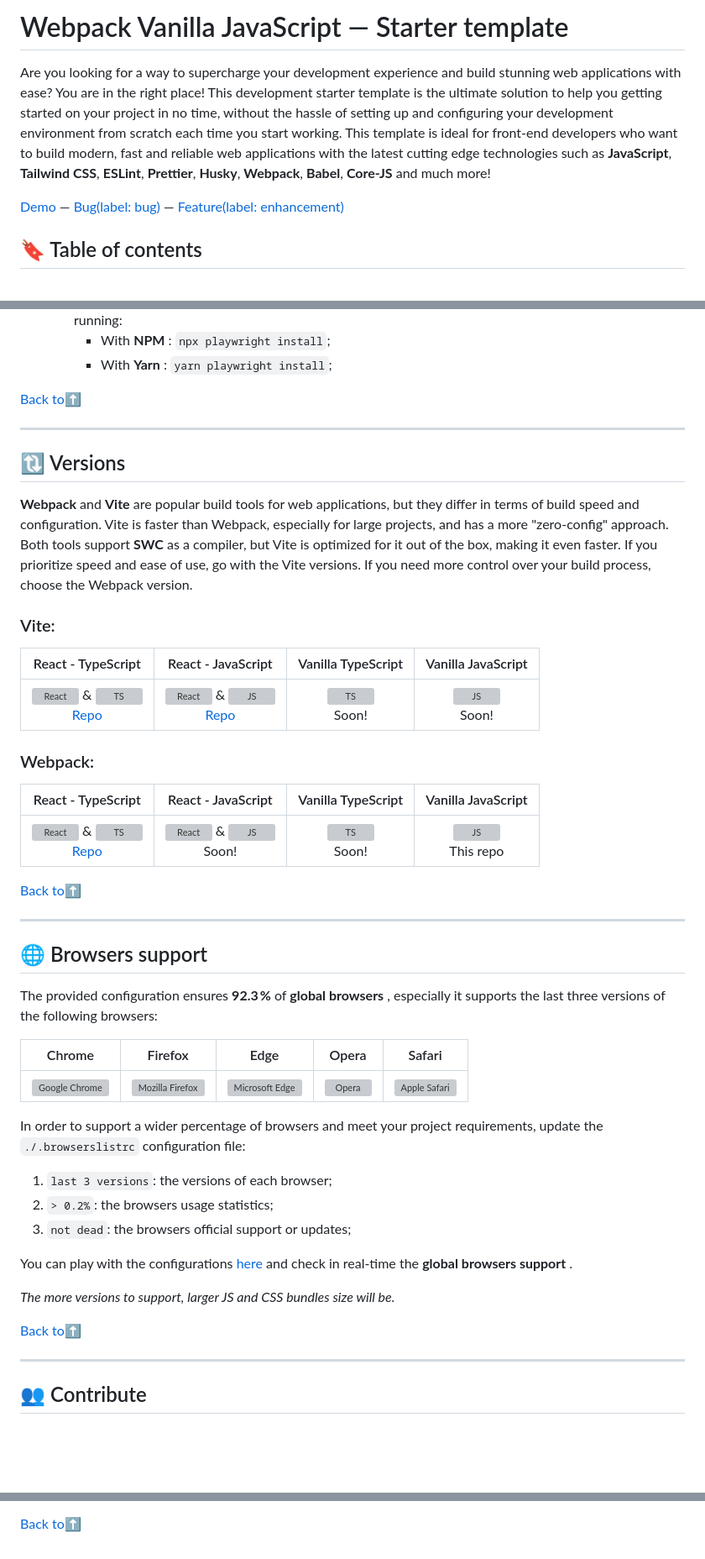
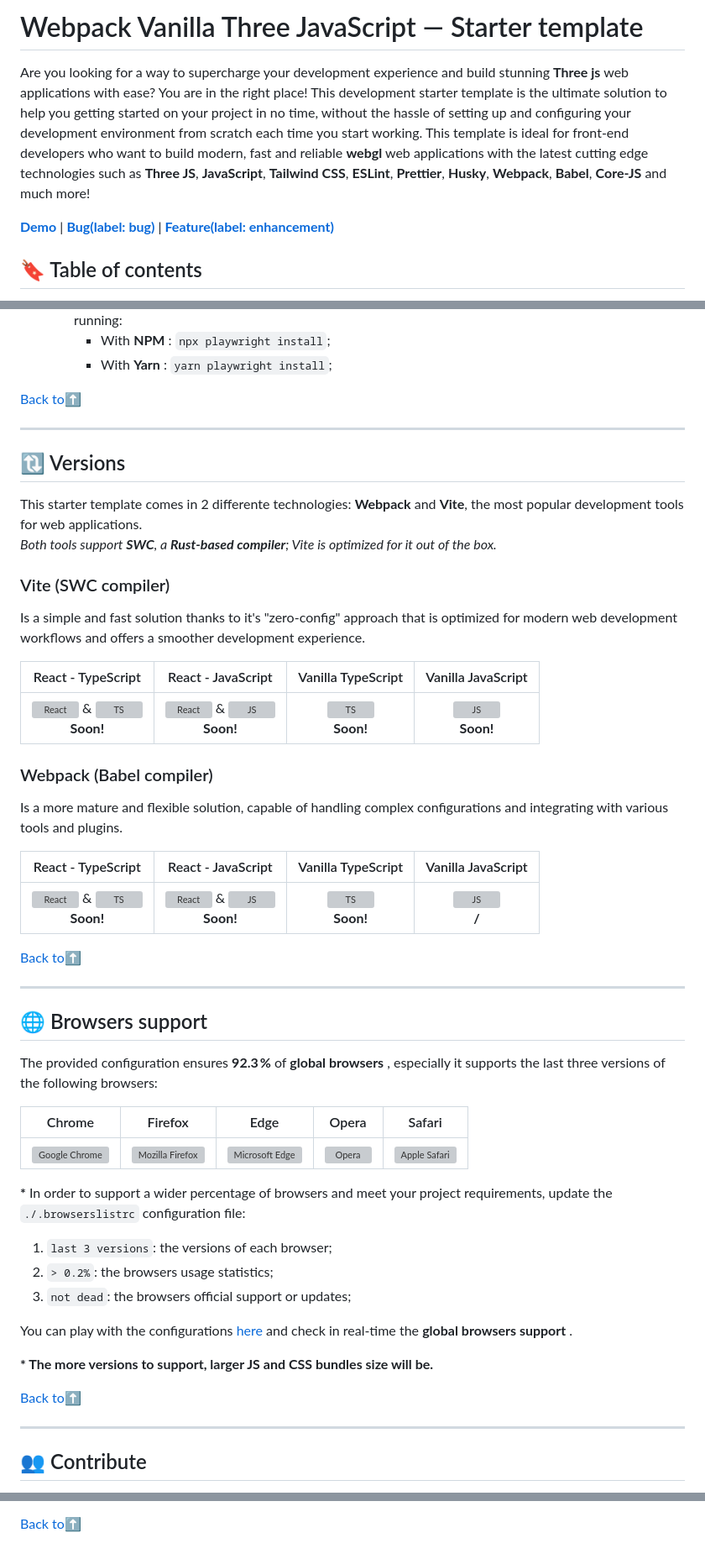
Before and after one commit to doinel1a/webpack-three-js, a Markdown page: README.md, 3 parts joined by grey strips. Shown: that part at 84% size. Drawn GitHub-style; blank space fills up the shorter version; grey boxes are pictures that could not be loaded.

Commit message:
docs: readme setted-up

```diff
--- a/README.md
+++ b/README.md
@@ -26,13 +26,13 @@
 [opera-icon]: https://github.com/alrra/browser-logos/blob/main/src/opera/opera_64x64.png
 [safari-icon]: https://github.com/alrra/browser-logos/blob/main/src/safari/safari_64x64.png
 
-# Webpack Vanilla JavaScript — Starter template
+# Webpack Vanilla Three JavaScript — Starter template
 
-Are you looking for a way to supercharge your development experience and build stunning web applications with ease? You are in the right place!
+Are you looking for a way to supercharge your development experience and build stunning **Three js** web applications with ease? You are in the right place!
 This development starter template is the ultimate solution to help you getting started on your project in no time, without the hassle of setting up and configuring your development environment from scratch each time you start working.
-This template is ideal for front-end developers who want to build modern, fast and reliable web applications with the latest cutting edge technologies such as **JavaScript**, **Tailwind CSS**, **ESLint**, **Prettier**, **Husky**, **Webpack**, **Babel**, **Core-JS** and much more!
+This template is ideal for front-end developers who want to build modern, fast and reliable **webgl** web applications with the latest cutting edge technologies such as **Three JS**, **JavaScript**, **Tailwind CSS**, **ESLint**, **Prettier**, **Husky**, **Webpack**, **Babel**, **Core-JS** and much more!
 
-[Demo][demo] — [Bug(label: bug)][issues] — [Feature(label: enhancement)][issues]
+**[Demo][demo]** | **[Bug(label: bug)][issues]** | **[Feature(label: enhancement)][issues]**
 
 ## :bookmark: Table of contents
 
@@ -112,27 +114,32 @@ And with tools that enhance the development experience:
     - With **Yarn** :
       `yarn playwright install`;
 
-[Back to:arrow_up:](#webpack-vanilla-javascript--starter-template "Back to 'Table of contents' section")
+[Back to:arrow_up:](#webpack-vanilla-three-javascript--starter-template "Back to 'Table of contents' section")
 
 ---
 
 ## :arrows_clockwise: Versions
 
-**Webpack** and **Vite** are popular build tools for web applications, but they differ in terms of build speed and configuration. Vite is faster than Webpack, especially for large projects, and has a more "zero-config" approach. Both tools support **SWC** as a compiler, but Vite is optimized for it out of the box, making it even faster. If you prioritize speed and ease of use, go with the Vite versions. If you need more control over your build process, choose the Webpack version.
+This starter template comes in 2 differente technologies: **Webpack** and **Vite**, the most popular development tools for web applications. <br />
+_Both tools support **SWC**, a **Rust-based compiler**; Vite is optimized for it out of the box._
 
-### Vite:
+### Vite (SWC compiler)
 
-|                           React - TypeScript                            |                           React - JavaScript                            |     Vanilla TypeScript      |     Vanilla JavaScript      |
-| :---------------------------------------------------------------------: | :---------------------------------------------------------------------: | :-------------------------: | :-------------------------: |
-| ![React][react-icon] & ![TS][ts-icon] <br /> [Repo][vite-react-ts-repo] | ![React][react-icon] & ![JS][js-icon] <br /> [Repo][vite-react-js-repo] | ![TS][ts-icon] <br /> Soon! | ![JS][js-icon] <br /> Soon! |
+Is a simple and fast solution thanks to it's "zero-config" approach that is optimized for modern web development workflows and offers a smoother development experience.
 
-### Webpack:
+|                   React - TypeScript                   |                   React - JavaScript                   |       Vanilla TypeScript        |       Vanilla JavaScript        |
+| :----------------------------------------------------: | :----------------------------------------------------: | :-----------------------------: | :-----------------------------: |
+| ![React][react-icon] & ![TS][ts-icon] <br /> **Soon!** | ![React][react-icon] & ![JS][js-icon] <br /> **Soon!** | ![TS][ts-icon] <br /> **Soon!** | ![JS][js-icon] <br /> **Soon!** |
 
-|                          React - TypeScript                           |                 React - JavaScript                 |     Vanilla TypeScript      |       Vanilla JavaScript        |
-| :-------------------------------------------------------------------: | :------------------------------------------------: | :-------------------------: | :-----------------------------: |
-| ![React][react-icon] & ![TS][ts-icon] <br /> [Repo][wp-react-ts-repo] | ![React][react-icon] & ![JS][js-icon] <br /> Soon! | ![TS][ts-icon] <br /> Soon! | ![JS][js-icon] <br /> This repo |
+### Webpack (Babel compiler)
 
-[Back to:arrow_up:](#webpack-vanilla-javascript--starter-template "Back to 'Table of contents' section")
+Is a more mature and flexible solution, capable of handling complex configurations and integrating with various tools and plugins.
+
+|                   React - TypeScript                   |                   React - JavaScript                   |       Vanilla TypeScript        |     Vanilla JavaScript      |
+| :----------------------------------------------------: | :----------------------------------------------------: | :-----------------------------: | :-------------------------: |
+| ![React][react-icon] & ![TS][ts-icon] <br /> **Soon!** | ![React][react-icon] & ![JS][js-icon] <br /> **Soon!** | ![TS][ts-icon] <br /> **Soon!** | ![JS][js-icon] <br /> **/** |
+
+[Back to:arrow_up:](#webpack-vanilla-three-javascript--starter-template "Back to 'Table of contents' section")
 
 ---
 
@@ -144,7 +151,7 @@ The provided configuration ensures **92.3 %** of **global browsers** , especia
 | :---------------------------: | :------------------------------: | :--------------------------: | :------------------: | ---------------------------- |
 | ![Google Chrome][chrome-icon] | ![Mozilla Firefox][firefox-icon] | ![Microsoft Edge][edge-icon] | ![Opera][opera-icon] | ![Apple Safari][safari-icon] |
 
-In order to support a wider percentage of browsers and meet your project requirements, update the `./.browserslistrc` configuration file:
+**\*** In order to support a wider percentage of browsers and meet your project requirements, update the `./.browserslistrc` configuration file:
 
 1. `last 3 versions`: the versions of each browser;
 2. `> 0.2%`: the browsers usage statistics;
@@ -152,9 +159,9 @@ In order to support a wider percentage of browsers and meet your project require
 
 You can play with the configurations [here][browserslist] and check in real-time the **global browsers support** .
 
-_The more versions to support, larger JS and CSS bundles size will be._
+**\* The more versions to support, larger JS and CSS bundles size will be.**
 
-[Back to:arrow_up:](#webpack-vanilla-javascript--starter-template "Back to 'Table of contents' section")
+[Back to:arrow_up:](#webpack-vanilla-three-javascript--starter-template "Back to 'Table of contents' section")
 
 ---
 
@@ -201,4 +209,4 @@ Special thanks to:
 - [alrra](https://github.com/alrra) for [browser-logos](https://github.com/alrra/browser-logos);
 - [tandpfun](https://github.com/tandpfun) for [skill-icons](https://github.com/tandpfun/skill-icons);
 
-[Back to:arrow_up:](#webpack-vanilla-javascript--starter-template "Back to 'Table of contents' section")
+[Back to:arrow_up:](#webpack-vanilla-three-javascript--starter-template "Back to 'Table of contents' section")
```
Also changed, not shown: other parts of README.md (+14 -11 lines).
